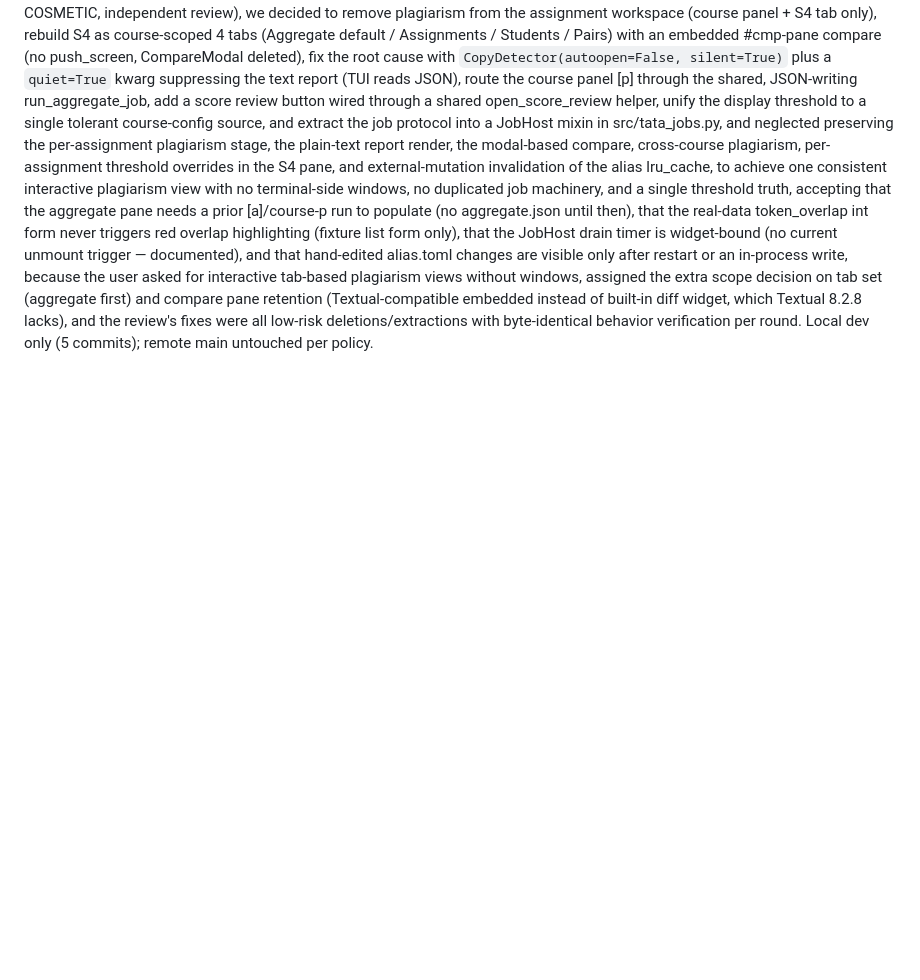
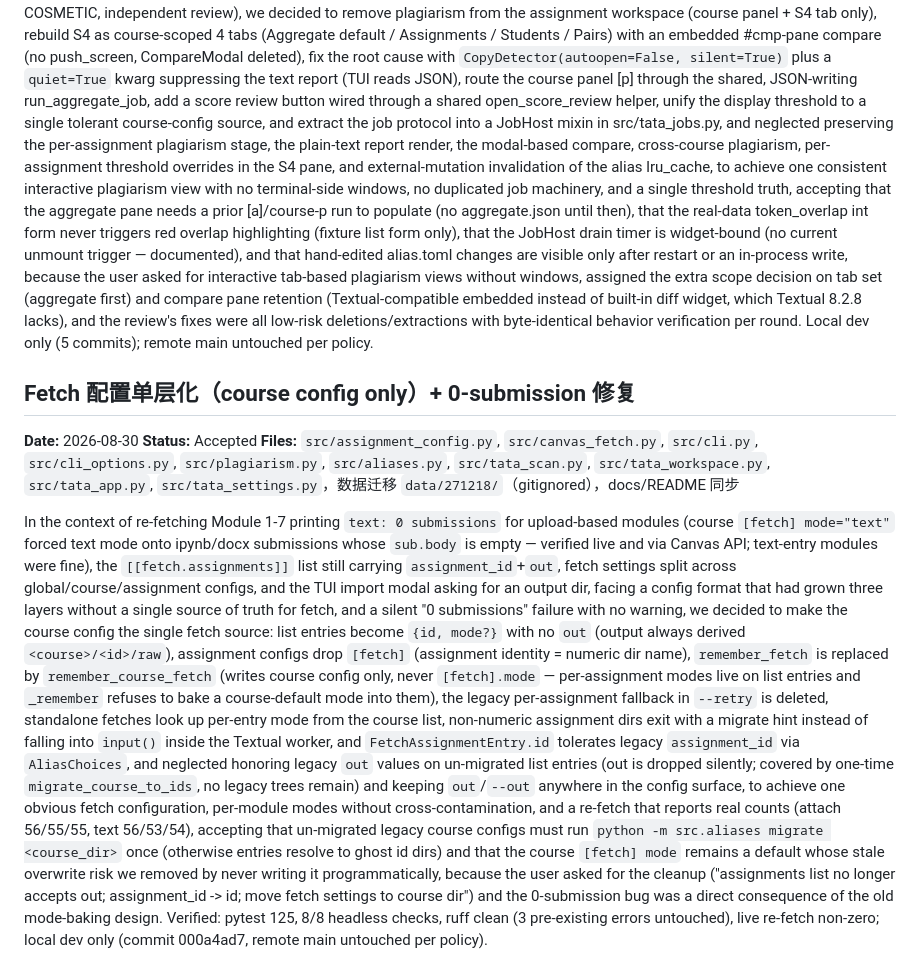
Before and after one commit to TeddyHuang-00/TATA, a Markdown page: DECISIONS.md, the part around the change. Rendered like a GitHub page; blank space fills up the shorter version.

Commit message:
docs: record fetch config consolidation decision (DECISIONS.md)

```diff
--- a/DECISIONS.md
+++ b/DECISIONS.md
@@ -83,3 +83,17 @@ and neglected preserving the per-assignment plagiarism stage, the plain-text rep
 to achieve one consistent interactive plagiarism view with no terminal-side windows, no duplicated job machinery, and a single threshold truth,
 accepting that the aggregate pane needs a prior [a]/course-p run to populate (no aggregate.json until then), that the real-data token_overlap int form never triggers red overlap highlighting (fixture list form only), that the JobHost drain timer is widget-bound (no current unmount trigger — documented), and that hand-edited alias.toml changes are visible only after restart or an in-process write,
 because the user asked for interactive tab-based plagiarism views without windows, assigned the extra scope decision on tab set (aggregate first) and compare pane retention (Textual-compatible embedded instead of built-in diff widget, which Textual 8.2.8 lacks), and the review's fixes were all low-risk deletions/extractions with byte-identical behavior verification per round. Local dev only (5 commits); remote main untouched per policy.
+
+## Fetch 配置单层化（course config only）+ 0-submission 修复
+
+**Date:** 2026-08-30
+**Status:** Accepted
+**Files:** `src/assignment_config.py`, `src/canvas_fetch.py`, `src/cli.py`, `src/cli_options.py`, `src/plagiarism.py`, `src/aliases.py`, `src/tata_scan.py`, `src/tata_workspace.py`, `src/tata_app.py`, `src/tata_settings.py`，数据迁移 `data/271218/`（gitignored），docs/README 同步
+
+In the context of re-fetching Module 1-7 printing `text: 0 submissions` for upload-based modules (course `[fetch] mode="text"` forced text mode onto ipynb/docx submissions whose `sub.body` is empty — verified live and via Canvas API; text-entry modules were fine), the `[[fetch.assignments]]` list still carrying `assignment_id`+`out`, fetch settings split across global/course/assignment configs, and the TUI import modal asking for an output dir,
+facing a config format that had grown three layers without a single source of truth for fetch, and a silent "0 submissions" failure with no warning,
+we decided to make the course config the single fetch source: list entries become `{id, mode?}` with no `out` (output always derived `<course>/<id>/raw`), assignment configs drop `[fetch]` (assignment identity = numeric dir name), `remember_fetch` is replaced by `remember_course_fetch` (writes course config only, never `[fetch].mode` — per-assignment modes live on list entries and `_remember` refuses to bake a course-default mode into them), the legacy per-assignment fallback in `--retry` is deleted, standalone fetches look up per-entry mode from the course list, non-numeric assignment dirs exit with a migrate hint instead of falling into `input()` inside the Textual worker, and `FetchAssignmentEntry.id` tolerates legacy `assignment_id` via `AliasChoices`,
+and neglected honoring legacy `out` values on un-migrated list entries (out is dropped silently; covered by one-time `migrate_course_to_ids`, no legacy trees remain) and keeping `out`/`--out` anywhere in the config surface,
+to achieve one obvious fetch configuration, per-module modes without cross-contamination, and a re-fetch that reports real counts (attach 56/55/55, text 56/53/54),
+accepting that un-migrated legacy course configs must run `python -m src.aliases migrate <course_dir>` once (otherwise entries resolve to ghost id dirs) and that the course `[fetch] mode` remains a default whose stale overwrite risk we removed by never writing it programmatically,
+because the user asked for the cleanup ("assignments list no longer accepts out; assignment_id -> id; move fetch settings to course dir") and the 0-submission bug was a direct consequence of the old mode-baking design. Verified: pytest 125, 8/8 headless checks, ruff clean (3 pre-existing errors untouched), live re-fetch non-zero; local dev only (commit 000a4ad7, remote main untouched per policy).
```
